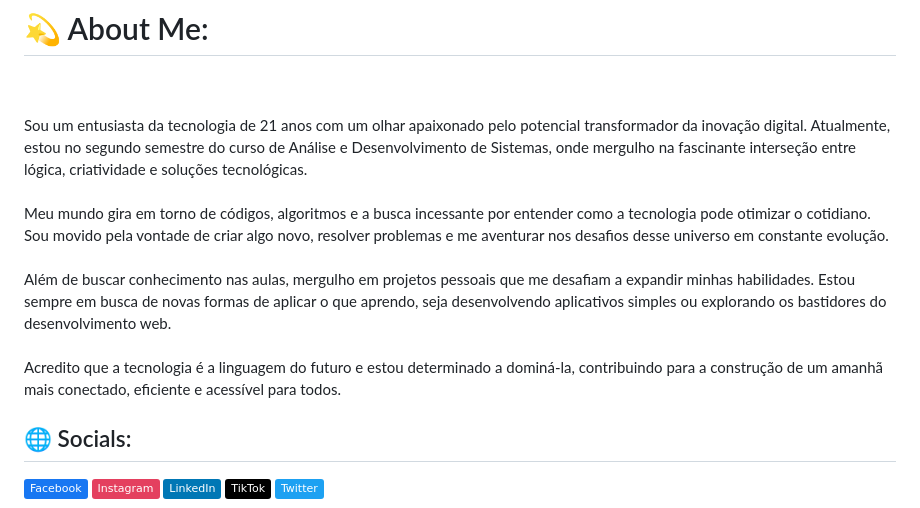
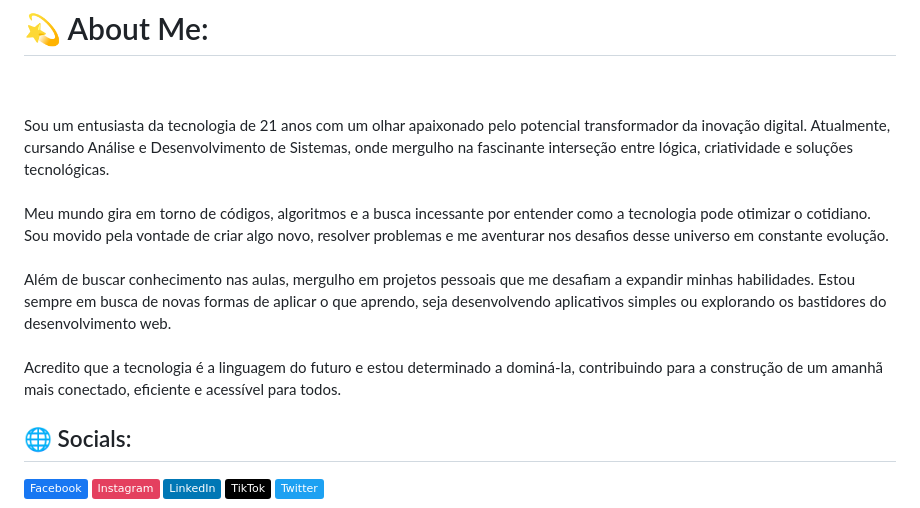
Before and after one commit to Negraum/Negraum, a Markdown page: Readme.md, the part around the change. Rendered like a GitHub page; badges without logos.

```diff
--- a/Readme.md
+++ b/Readme.md
@@ -1,5 +1,5 @@
 # 💫 About Me:
-<br><br>Sou um entusiasta da tecnologia de 21 anos com um olhar apaixonado pelo potencial transformador da inovação digital. Atualmente, estou no segundo semestre do curso de Análise e Desenvolvimento de Sistemas, onde mergulho na fascinante interseção entre lógica, criatividade e soluções tecnológicas.<br><br>Meu mundo gira em torno de códigos, algoritmos e a busca incessante por entender como a tecnologia pode otimizar o cotidiano. Sou movido pela vontade de criar algo novo, resolver problemas e me aventurar nos desafios desse universo em constante evolução.<br><br>Além de buscar conhecimento nas aulas, mergulho em projetos pessoais que me desafiam a expandir minhas habilidades. Estou sempre em busca de novas formas de aplicar o que aprendo, seja desenvolvendo aplicativos simples ou explorando os bastidores do desenvolvimento web.<br><br>Acredito que a tecnologia é a linguagem do futuro e estou determinado a dominá-la, contribuindo para a construção de um amanhã mais conectado, eficiente e acessível para todos.<br>
+<br><br>Sou um entusiasta da tecnologia de 21 anos com um olhar apaixonado pelo potencial transformador da inovação digital. Atualmente, cursando Análise e Desenvolvimento de Sistemas, onde mergulho na fascinante interseção entre lógica, criatividade e soluções tecnológicas.<br><br>Meu mundo gira em torno de códigos, algoritmos e a busca incessante por entender como a tecnologia pode otimizar o cotidiano. Sou movido pela vontade de criar algo novo, resolver problemas e me aventurar nos desafios desse universo em constante evolução.<br><br>Além de buscar conhecimento nas aulas, mergulho em projetos pessoais que me desafiam a expandir minhas habilidades. Estou sempre em busca de novas formas de aplicar o que aprendo, seja desenvolvendo aplicativos simples ou explorando os bastidores do desenvolvimento web.<br><br>Acredito que a tecnologia é a linguagem do futuro e estou determinado a dominá-la, contribuindo para a construção de um amanhã mais conectado, eficiente e acessível para todos.<br>
 
 
 ## 🌐 Socials:
```
